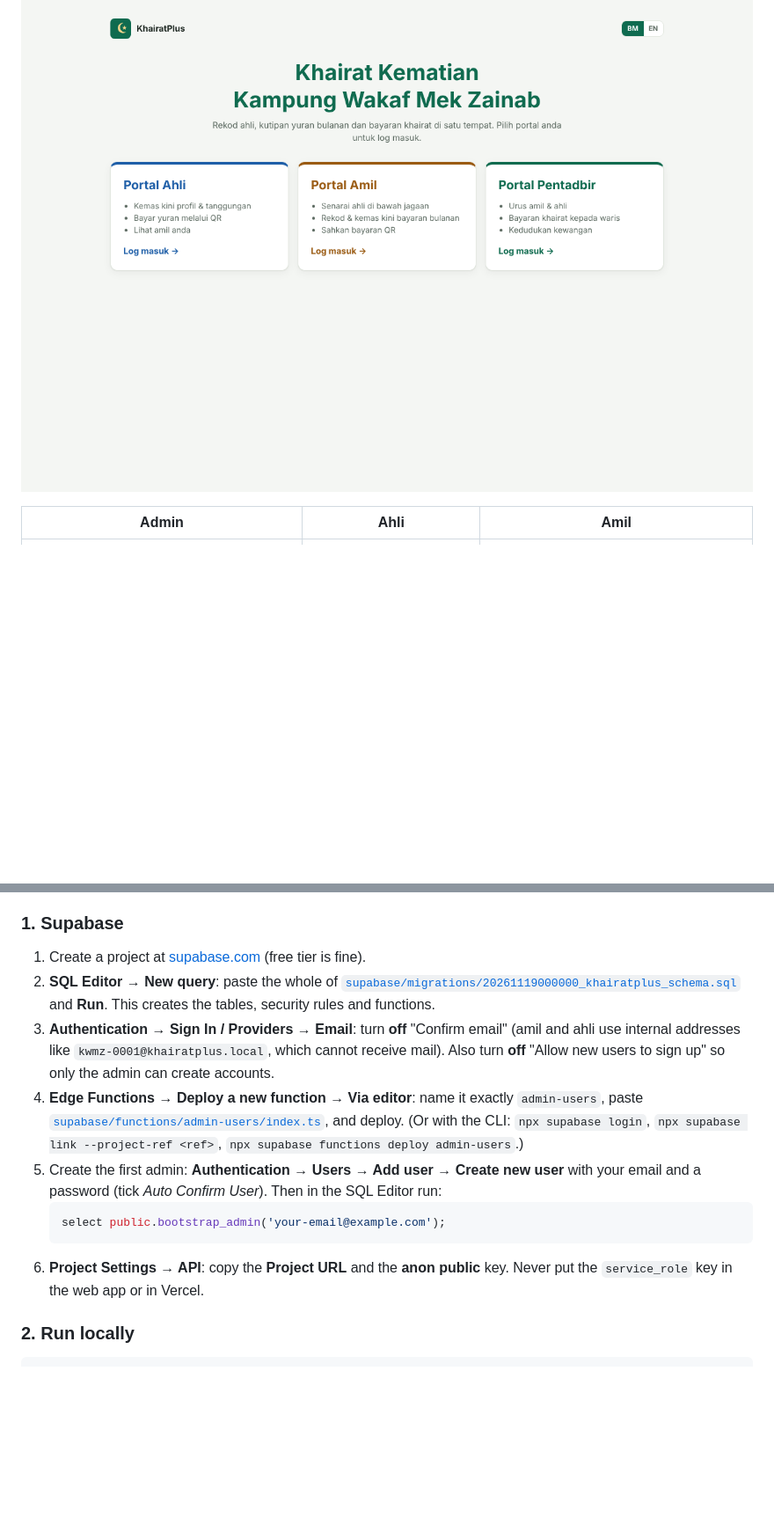
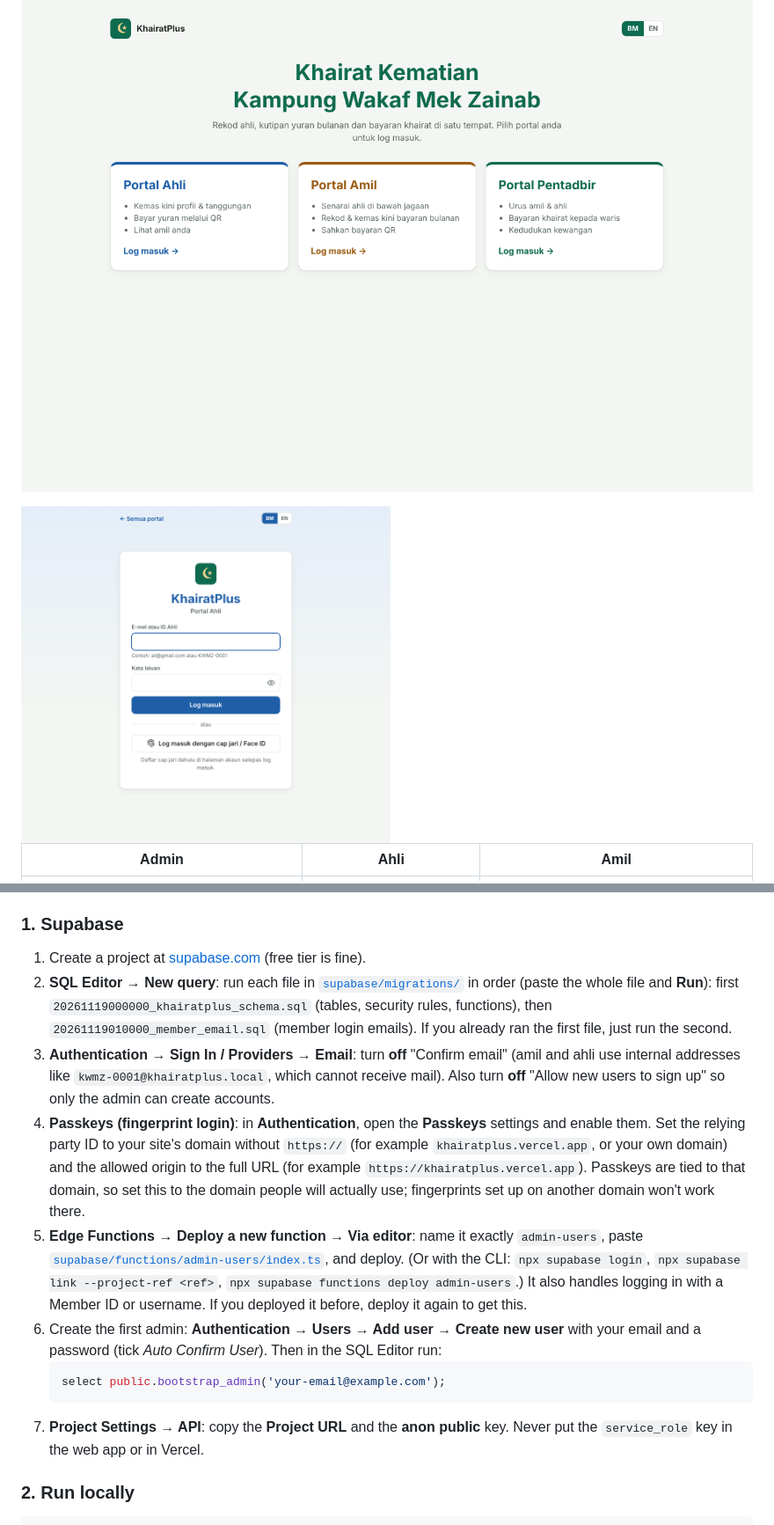
Before and after one commit to Danishilmi/KhairatPlus, a Markdown page: README.md, 2 parts joined by grey strips. Shown at 88% size. Rendered like a GitHub page; pictures changed too: docs/screenshots/login.png (added); blank space fills up the shorter version.

````diff
--- a/README.md
+++ b/README.md
@@ -15,4 +21,6 @@ The interface is in Bahasa Melayu with a one-tap English toggle (BM / EN).
 ![Landing](docs/screenshots/landing.png)
+
+<img src="docs/screenshots/login.png" alt="Login with email, eye icon and fingerprint" width="420" />
 
 | Admin | Ahli | Amil |
 |---|---|---|
@@ -38,15 +46,16 @@ Only **paid** (verified) payments count toward the fund balance. Balance = all c
 ### 1. Supabase
 
 1. Create a project at [supabase.com](https://supabase.com) (free tier is fine).
-2. **SQL Editor → New query**: paste the whole of [`supabase/migrations/20261119000000_khairatplus_schema.sql`](supabase/migrations/20261119000000_khairatplus_schema.sql) and **Run**. This creates the tables, security rules and functions.
+2. **SQL Editor → New query**: run each file in [`supabase/migrations/`](supabase/migrations/) in order (paste the whole file and **Run**): first `20261119000000_khairatplus_schema.sql` (tables, security rules, functions), then `20261119010000_member_email.sql` (member login emails). If you already ran the first file, just run the second.
 3. **Authentication → Sign In / Providers → Email**: turn **off** "Confirm email" (amil and ahli use internal addresses like `kwmz-0001@khairatplus.local`, which cannot receive mail). Also turn **off** "Allow new users to sign up" so only the admin can create accounts.
-4. **Edge Functions → Deploy a new function → Via editor**: name it exactly `admin-users`, paste [`supabase/functions/admin-users/index.ts`](supabase/functions/admin-users/index.ts), and deploy.
-   (Or with the CLI: `npx supabase login`, `npx supabase link --project-ref <ref>`, `npx supabase functions deploy admin-users`.)
-5. Create the first admin: **Authentication → Users → Add user → Create new user** with your email and a password (tick *Auto Confirm User*). Then in the SQL Editor run:
+4. **Passkeys (fingerprint login)**: in **Authentication**, open the **Passkeys** settings and enable them. Set the relying party ID to your site's domain without `https://` (for example `khairatplus.vercel.app`, or your own domain) and the allowed origin to the full URL (for example `https://khairatplus.vercel.app`). Passkeys are tied to that domain, so set this to the domain people will actually use; fingerprints set up on another domain won't work there.
+5. **Edge Functions → Deploy a new function → Via editor**: name it exactly `admin-users`, paste [`supabase/functions/admin-users/index.ts`](supabase/functions/admin-users/index.ts), and deploy.
+   (Or with the CLI: `npx supabase login`, `npx supabase link --project-ref <ref>`, `npx supabase functions deploy admin-users`.) It also handles logging in with a Member ID or username. If you deployed it before, deploy it again to get this.
+6. Create the first admin: **Authentication → Users → Add user → Create new user** with your email and a password (tick *Auto Confirm User*). Then in the SQL Editor run:
    ```sql
    select public.bootstrap_admin('your-email@example.com');
    ```
-6. **Project Settings → API**: copy the **Project URL** and the **anon public** key. Never put the `service_role` key in the web app or in Vercel.
+7. **Project Settings → API**: copy the **Project URL** and the **anon public** key. Never put the `service_role` key in the web app or in Vercel.
 
 ### 2. Run locally
 
````
Also changed, not shown: other parts of README.md (+11 -5 lines), 16 other files.
